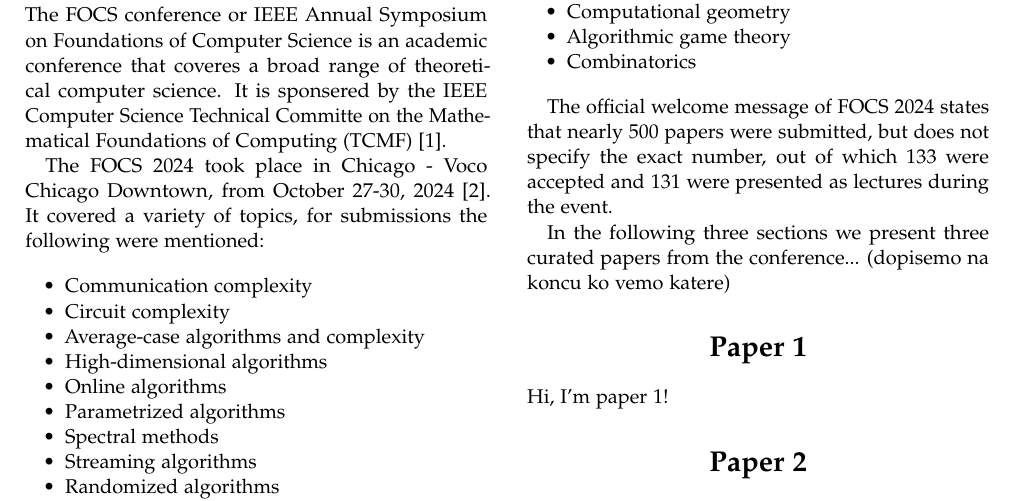
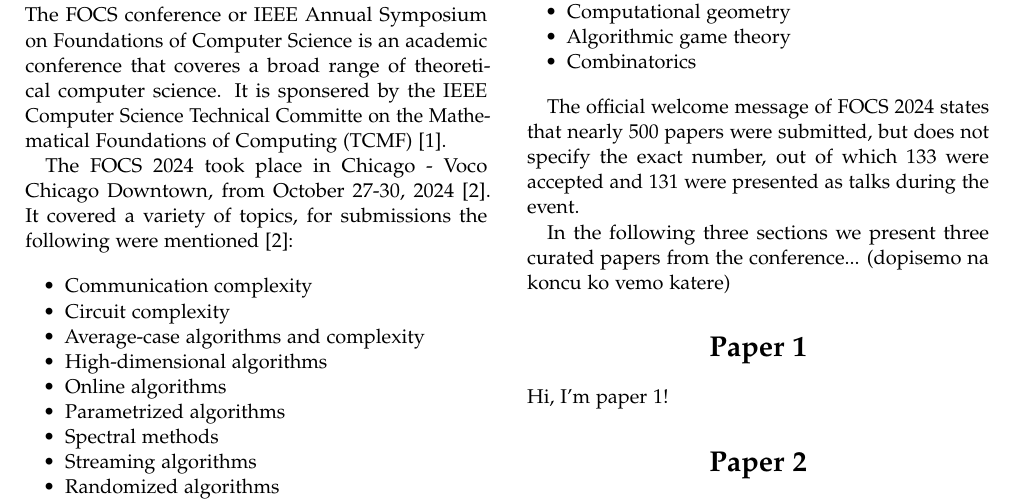
Before and after one commit to RootRooster/seminar-1-algorithms, a LaTeX document (main.tex): part of the page, cut so that both start at the same text. Compiled offline with pdfLaTeX.

Commit message:
Added missing reference

```diff
--- a/main.tex
+++ b/main.tex
@@ -88,7 +88,7 @@
 Mathematical Foundations of Computing (TCMF) \cite{ieeefocs}.
 
 The FOCS 2024 took place in Chicago - Voco Chicago Downtown, from October 27-30, 2024 \cite{focs2024}. It covered a variety of topics, for submissions
-the following were mentioned:
+the following were mentioned \cite{focs2024}:
 
 \begin{itemize}
 	\item Communication complexity
@@ -125,7 +125,7 @@
 \end{itemize}
 
 The official welcome message of FOCS 2024 states that nearly 500 papers were submitted, but does not specify the exact number, out of which 133
-were accepted and 131 were presented as lectures during the event.
+were accepted and 131 were presented as talks during the event.
 
 In the following three sections we present three curated papers from the conference... (dopisemo na koncu ko vemo katere)
 
```
Also changed, not shown: 1 other file.
